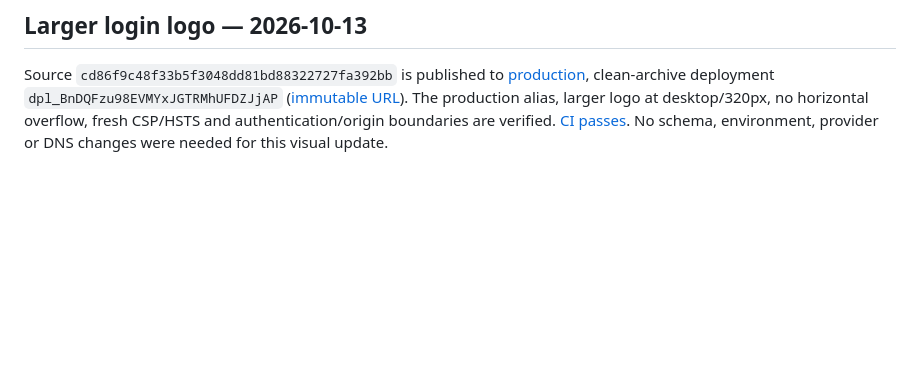
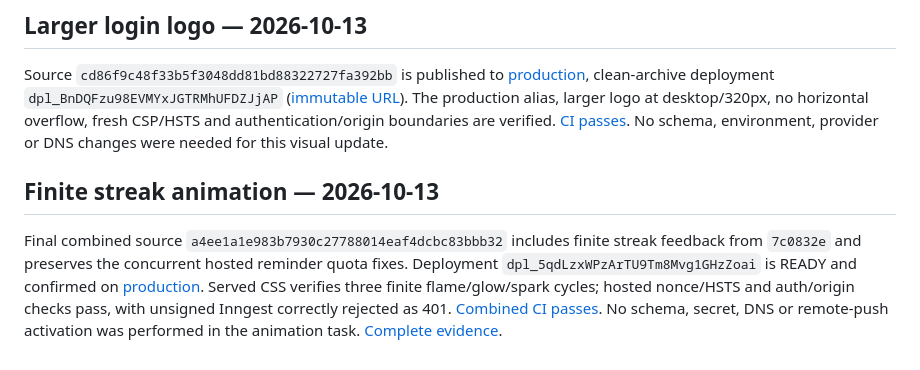
Before and after one commit to Alexeiguch/timely, a Markdown page: docs/deployment.md, the part around the change. GitHub-like rendering; blank space fills up the shorter version.

```diff
--- a/docs/deployment.md
+++ b/docs/deployment.md
@@ -70,3 +70,8 @@ Application `8151368` is READY on [production](https://timely-mauve-five.vercel.
 ## Larger login logo — 2026-10-13
 
 Source `cd86f9c48f33b5f3048dd81bd88322727fa392bb` is published to [production](https://timely-mauve-five.vercel.app), clean-archive deployment `dpl_BnDQFzu98EVMYxJGTRMhUFDZJjAP` ([immutable URL](https://timely-6zg01j3rr-alexeiguchs-projects.vercel.app)). The production alias, larger logo at desktop/320px, no horizontal overflow, fresh CSP/HSTS and authentication/origin boundaries are verified. [CI passes](https://github.com/Alexeiguch/timely/actions/runs/38441802968). No schema, environment, provider or DNS changes were needed for this visual update.
+
+
+## Finite streak animation — 2026-10-13
+
+Final combined source `a4ee1a1e983b7930c27788014eaf4dcbc83bbb32` includes finite streak feedback from `7c0832e` and preserves the concurrent hosted reminder quota fixes. Deployment `dpl_5qdLzxWPzArTU9Tm8Mvg1GHzZoai` is READY and confirmed on [production](https://timely-mauve-five.vercel.app). Served CSS verifies three finite flame/glow/spark cycles; hosted nonce/HSTS and auth/origin checks pass, with unsigned Inngest correctly rejected as 401. [Combined CI passes](https://github.com/Alexeiguch/timely/actions/runs/38445397815). No schema, secret, DNS or remote-push activation was performed in the animation task. [Complete evidence](progress.md#finite-streak-feedback--2026-10-13).
```
Also changed, not shown: docs/progress.md (+7 -1 lines), docs/testflight-metadata.md (+7 -0 lines).
